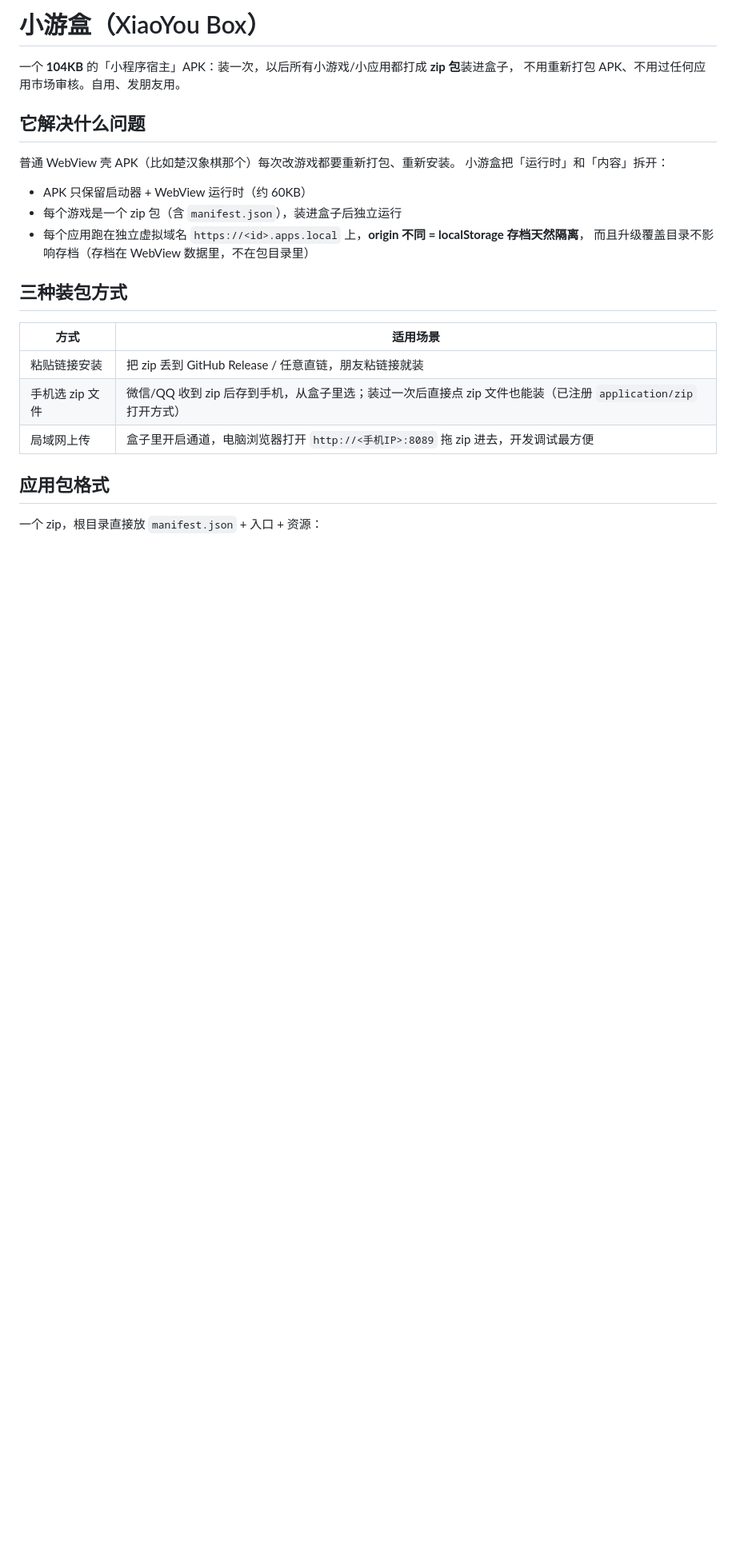
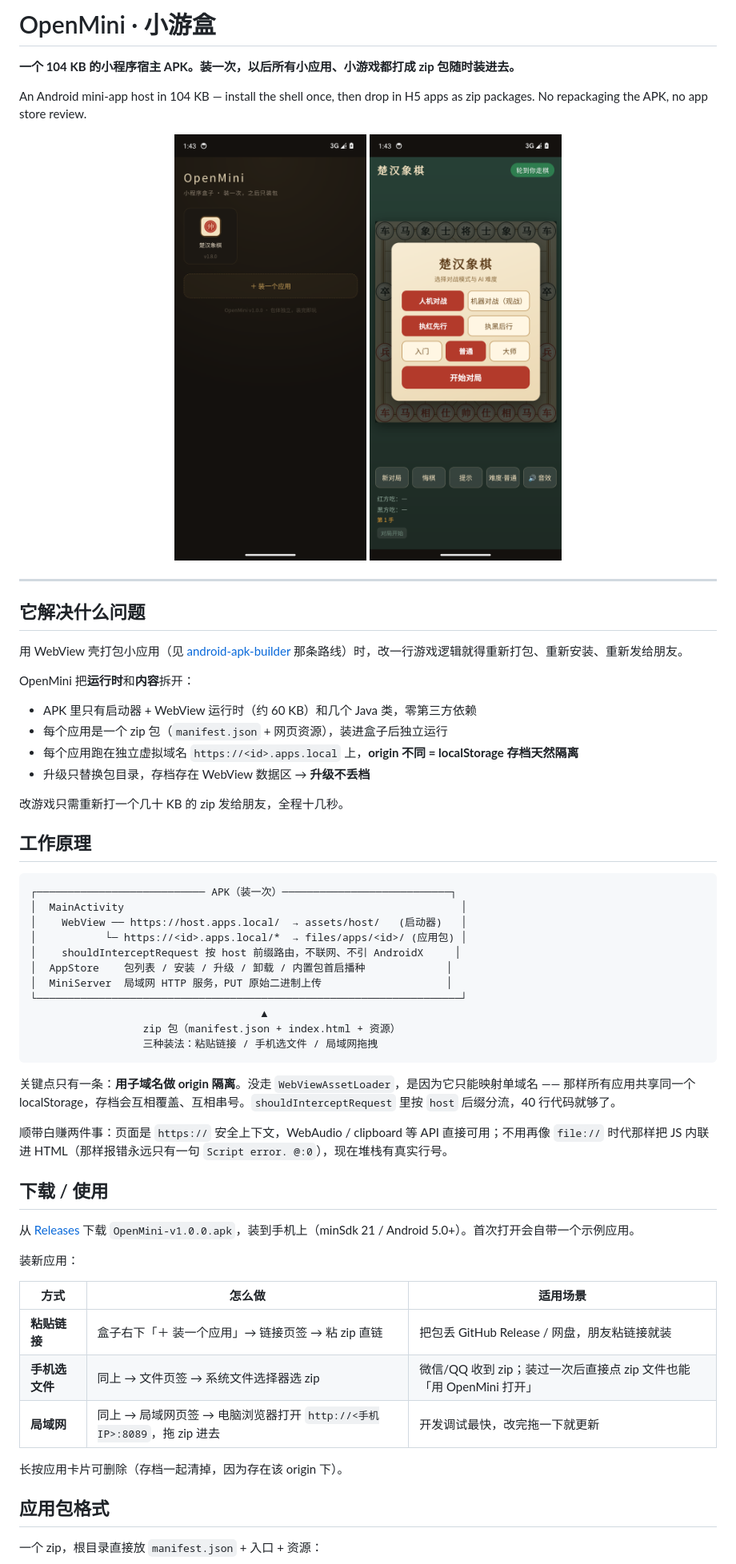
Before and after one commit to joeyjiaojg/openmini, a Markdown page: README.md, the part around one of its changes. Shown at 80% size. Rendered like a GitHub page; pictures changed too: docs/shot-app.png (added), docs/shot-launcher.png (added); blank space fills up the shorter version.

````diff
--- a/README.md
+++ b/README.md
@@ -1,25 +1,63 @@
-# 小游盒（XiaoYou Box）
+# OpenMini · 小游盒
 
-一个 **104KB** 的「小程序宿主」APK：装一次，以后所有小游戏/小应用都打成 **zip 包**装进盒子，
-不用重新打包 APK、不用过任何应用市场审核。自用、发朋友用。
+**一个 104 KB 的小程序宿主 APK。装一次，以后所有小应用、小游戏都打成 zip 包随时装进去。**
+
+An Android mini-app host in 104 KB — install the shell once, then drop in H5 apps as zip packages.
+No repackaging the APK, no app store review.
+
+<p align="center">
+  <img src="docs/shot-launcher.png" width="240" alt="启动器">
+  <img src="docs/shot-app.png" width="240" alt="运行中的应用">
+</p>
+
+---
 
 ## 它解决什么问题
 
-普通 WebView 壳 APK（比如楚汉象棋那个）每次改游戏都要重新打包、重新安装。
-小游盒把「运行时」和「内容」拆开：
+用 WebView 壳打包小应用（见 [android-apk-builder](https://github.com/joeyjiaojg/chess) 那条路线）时，改一行游戏逻辑就得重新打包、重新安装、重新发给朋友。
 
-- APK 只保留启动器 + WebView 运行时（约 60KB）
-- 每个游戏是一个 zip 包（含 `manifest.json`），装进盒子后独立运行
-- 每个应用跑在独立虚拟域名 `https://<id>.apps.local` 上，**origin 不同 = localStorage 存档天然隔离**，
-  而且升级覆盖目录不影响存档（存档在 WebView 数据里，不在包目录里）
+OpenMini 把**运行时**和**内容**拆开：
 
-## 三种装包方式
+- APK 里只有启动器 + WebView 运行时（约 60 KB）和几个 Java 类，零第三方依赖
+- 每个应用是一个 zip 包（`manifest.json` + 网页资源），装进盒子后独立运行
+- 每个应用跑在独立虚拟域名 `https://<id>.apps.local` 上，**origin 不同 = localStorage 存档天然隔离**
+- 升级只替换包目录，存档存在 WebView 数据区 → **升级不丢档**
 
-| 方式 | 适用场景 |
-|------|----------|
-| 粘贴链接安装 | 把 zip 丢到 GitHub Release / 任意直链，朋友粘链接就装 |
-| 手机选 zip 文件 | 微信/QQ 收到 zip 后存到手机，从盒子里选；装过一次后直接点 zip 文件也能装（已注册 `application/zip` 打开方式） |
-| 局域网上传 | 盒子里开启通道，电脑浏览器打开 `http://<手机IP>:8089` 拖 zip 进去，开发调试最方便 |
+改游戏只需重新打一个几十 KB 的 zip 发给朋友，全程十几秒。
+
+## 工作原理
+
+```
+┌─────────────────────────── APK（装一次）───────────────────────────┐
+│  MainActivity                                                      │
+│    WebView ── https://host.apps.local/  → assets/host/   (启动器)   │
+│           └─ https://<id>.apps.local/*  → files/apps/<id>/ (应用包) │
+│    shouldInterceptRequest 按 host 前缀路由，不联网、不引 AndroidX     │
+│  AppStore    包列表 / 安装 / 升级 / 卸载 / 内置包首启播种             │
+│  MiniServer  局域网 HTTP 服务，PUT 原始二进制上传                    │
+└────────────────────────────────────────────────────────────────────┘
+                                     ▲
+                  zip 包（manifest.json + index.html + 资源）
+                  三种装法：粘贴链接 / 手机选文件 / 局域网拖拽
+```
+
+关键点只有一条：**用子域名做 origin 隔离**。没走 `WebViewAssetLoader`，是因为它只能映射单域名 —— 那样所有应用共享同一个 localStorage，存档会互相覆盖、互相串号。`shouldInterceptRequest` 里按 `host` 后缀分流，40 行代码就够了。
+
+顺带白赚两件事：页面是 `https://` 安全上下文，WebAudio / clipboard 等 API 直接可用；不用再像 `file://` 时代那样把 JS 内联进 HTML（那样报错永远只有一句 `Script error. @:0`），现在堆栈有真实行号。
+
+## 下载 / 使用
+
+从 [Releases](https://github.com/joeyjiaojg/openmini/releases) 下载 `OpenMini-v1.0.0.apk`，装到手机上（minSdk 21 / Android 5.0+）。首次打开会自带一个示例应用。
+
+装新应用：
+
+| 方式 | 怎么做 | 适用场景 |
+|---|---|---|
+| **粘贴链接** | 盒子右下「＋ 装一个应用」→ 链接页签 → 粘 zip 直链 | 把包丢 GitHub Release / 网盘，朋友粘链接就装 |
+| **手机选文件** | 同上 → 文件页签 → 系统文件选择器选 zip | 微信/QQ 收到 zip；装过一次后直接点 zip 文件也能「用 OpenMini 打开」 |
+| **局域网** | 同上 → 局域网页签 → 电脑浏览器打开 `http://<手机IP>:8089`，拖 zip 进去 | 开发调试最快，改完拖一下就更新 |
+
+长按应用卡片可删除（存档一起清掉，因为存在该 origin 下）。
 
 ## 应用包格式
 
````
Also changed, not shown: other parts of README.md (+63 -53 lines), docs/PACKAGE-FORMAT.md (added, +92 -0 lines), 19 other files.
